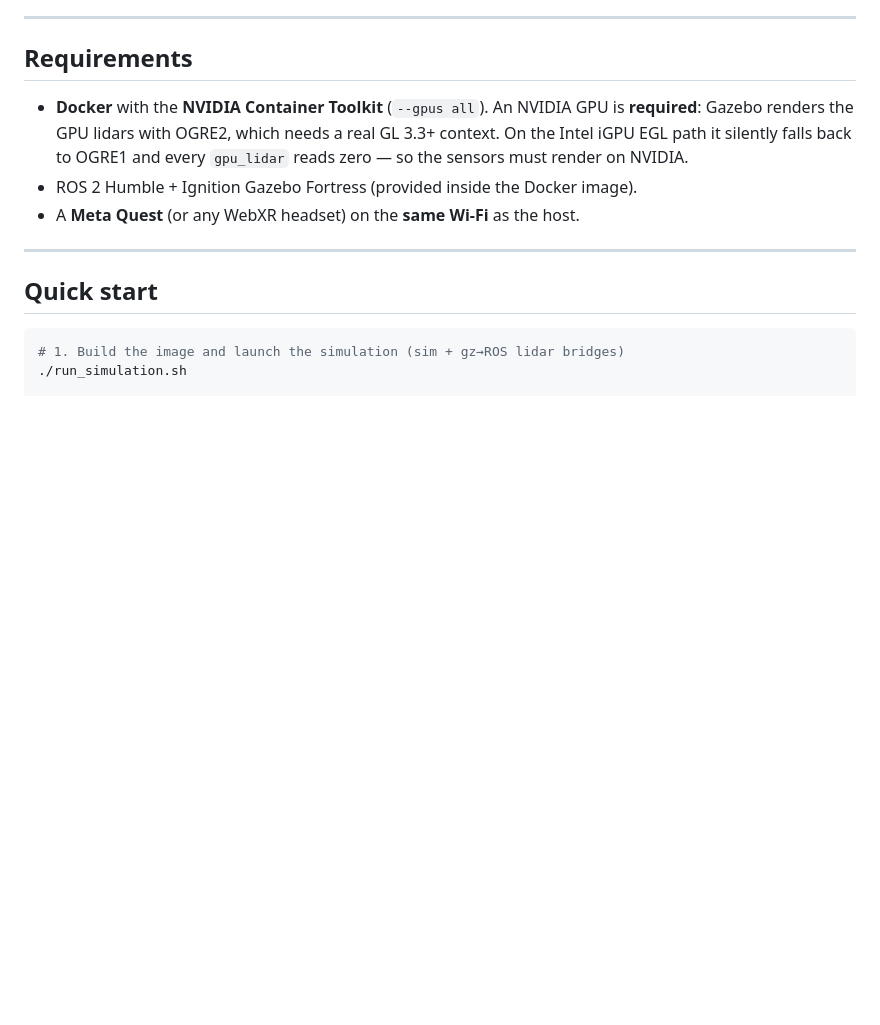
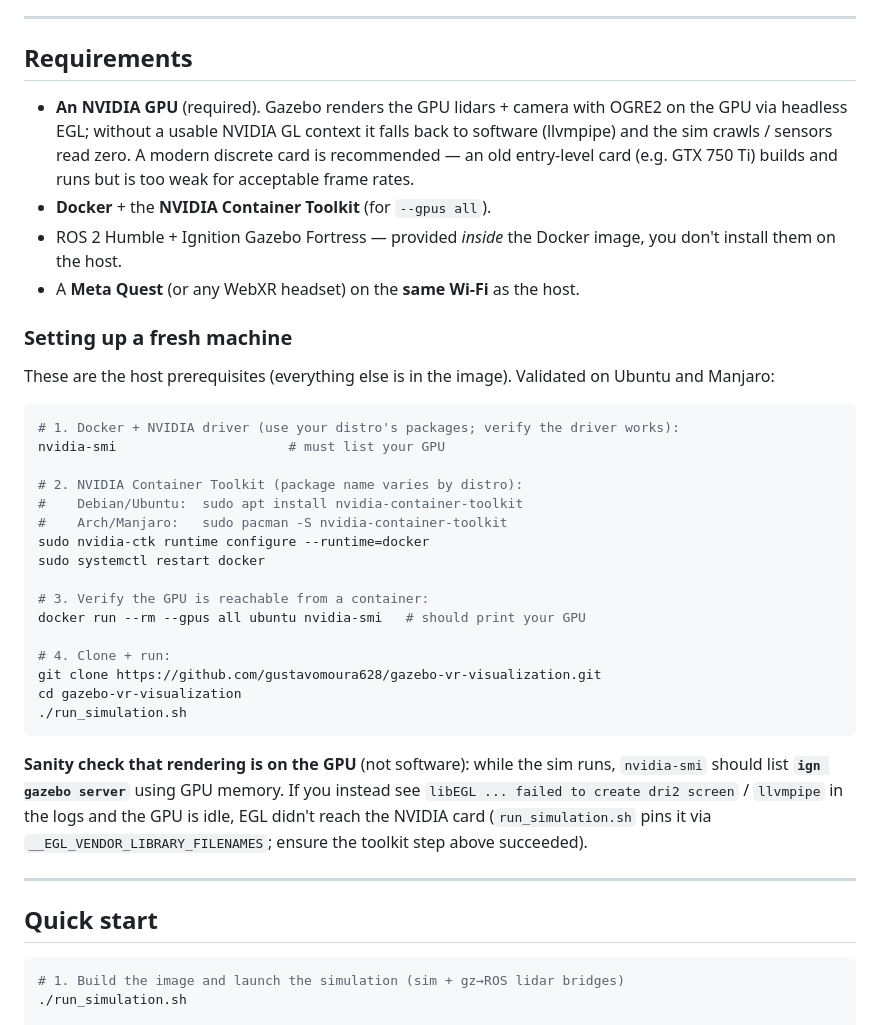
Before and after one commit to gustavomoura628/gazebo-vr-visualization, a Markdown page: README.md, the part around the change. Rendered like a GitHub page; blank space fills up the shorter version.

Commit message:
README: fresh-machine setup (NVIDIA Container Toolkit + GPU verification)
Validated by running a fresh clone on a second machine (Manjaro, GTX 750 Ti).
The missing piece for a new host is nvidia-container-toolkit + `nvidia-ctk runtime
configure` — document it (distro-specific package), plus a docker --gpus smoke test
and a "is rendering actually on the GPU?" sanity check (nvidia-smi should show
"ign gazebo server"; llvmpipe/dri2 in logs = software fallback). Also note the GPU
is a hard requirement and a weak old card runs but is too slow.

Co-Authored-By: Claude Opus 4.8 (1M context) <noreply@anthropic.com>

````diff
--- a/README.md
+++ b/README.md
@@ -40,12 +40,45 @@ sits at the robot, slightly back and above the sensor plate.
 
 ## Requirements
 
-- **Docker** with the **NVIDIA Container Toolkit** (`--gpus all`). An NVIDIA GPU is
-  **required**: Gazebo renders the GPU lidars with OGRE2, which needs a real GL 3.3+
-  context. On the Intel iGPU EGL path it silently falls back to OGRE1 and every
-  `gpu_lidar` reads zero — so the sensors must render on NVIDIA.
-- ROS 2 Humble + Ignition Gazebo Fortress (provided inside the Docker image).
+- **An NVIDIA GPU** (required). Gazebo renders the GPU lidars + camera with OGRE2 on
+  the GPU via headless EGL; without a usable NVIDIA GL context it falls back to
+  software (llvmpipe) and the sim crawls / sensors read zero. A modern discrete card
+  is recommended — an old entry-level card (e.g. GTX 750 Ti) builds and runs but is
+  too weak for acceptable frame rates.
+- **Docker** + the **NVIDIA Container Toolkit** (for `--gpus all`).
+- ROS 2 Humble + Ignition Gazebo Fortress — provided *inside* the Docker image, you
+  don't install them on the host.
 - A **Meta Quest** (or any WebXR headset) on the **same Wi-Fi** as the host.
+
+### Setting up a fresh machine
+
+These are the host prerequisites (everything else is in the image). Validated on
+Ubuntu and Manjaro:
+
+```bash
+# 1. Docker + NVIDIA driver (use your distro's packages; verify the driver works):
+nvidia-smi                      # must list your GPU
+
+# 2. NVIDIA Container Toolkit (package name varies by distro):
+#    Debian/Ubuntu:  sudo apt install nvidia-container-toolkit
+#    Arch/Manjaro:   sudo pacman -S nvidia-container-toolkit
+sudo nvidia-ctk runtime configure --runtime=docker
+sudo systemctl restart docker
+
+# 3. Verify the GPU is reachable from a container:
+docker run --rm --gpus all ubuntu nvidia-smi   # should print your GPU
+
+# 4. Clone + run:
+git clone https://github.com/gustavomoura628/gazebo-vr-visualization.git
+cd gazebo-vr-visualization
+./run_simulation.sh
+```
+
+**Sanity check that rendering is on the GPU** (not software): while the sim runs,
+`nvidia-smi` should list **`ign gazebo server`** using GPU memory. If you instead see
+`libEGL ... failed to create dri2 screen` / `llvmpipe` in the logs and the GPU is
+idle, EGL didn't reach the NVIDIA card (`run_simulation.sh` pins it via
+`__EGL_VENDOR_LIBRARY_FILENAMES`; ensure the toolkit step above succeeded).
 
 ---
 
````
